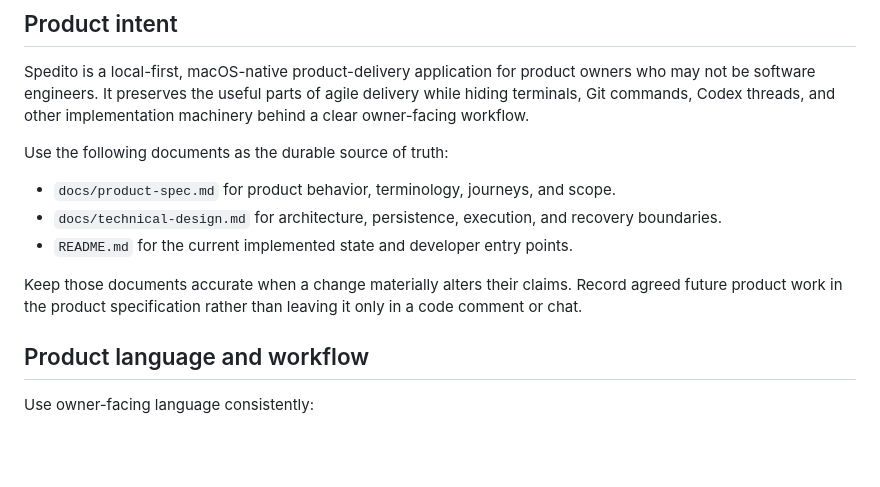
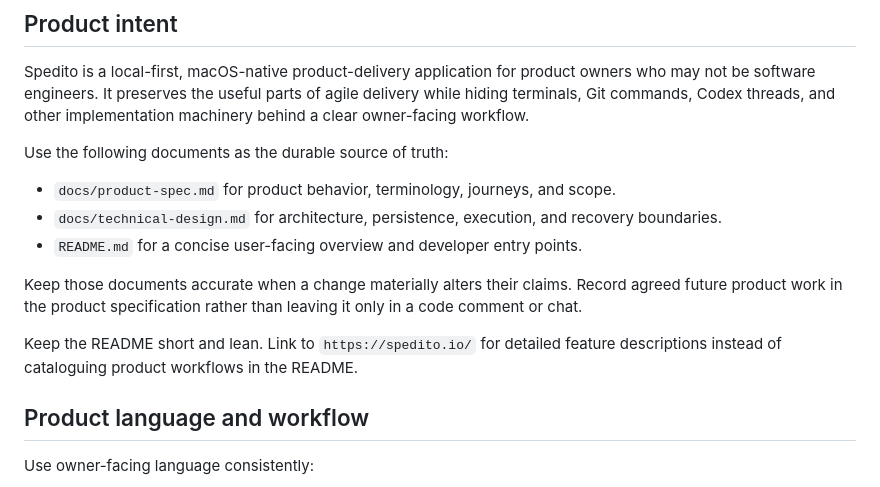
Before and after one commit to cristianrgreco/Spedito, a Markdown page: AGENTS.md, the part around the change. Drawn GitHub-style; blank space fills up the shorter version.

```diff
--- a/AGENTS.md
+++ b/AGENTS.md
@@ -14,11 +14,14 @@ Use the following documents as the durable source of truth:
 - `docs/product-spec.md` for product behavior, terminology, journeys, and scope.
 - `docs/technical-design.md` for architecture, persistence, execution, and
   recovery boundaries.
-- `README.md` for the current implemented state and developer entry points.
+- `README.md` for a concise user-facing overview and developer entry points.
 
 Keep those documents accurate when a change materially alters their claims.
 Record agreed future product work in the product specification rather than
 leaving it only in a code comment or chat.
+
+Keep the README short and lean. Link to `https://spedito.io/` for detailed
+feature descriptions instead of cataloguing product workflows in the README.
 
 ## Product language and workflow
 
```
Also changed, not shown: README.md (+6 -35 lines).
